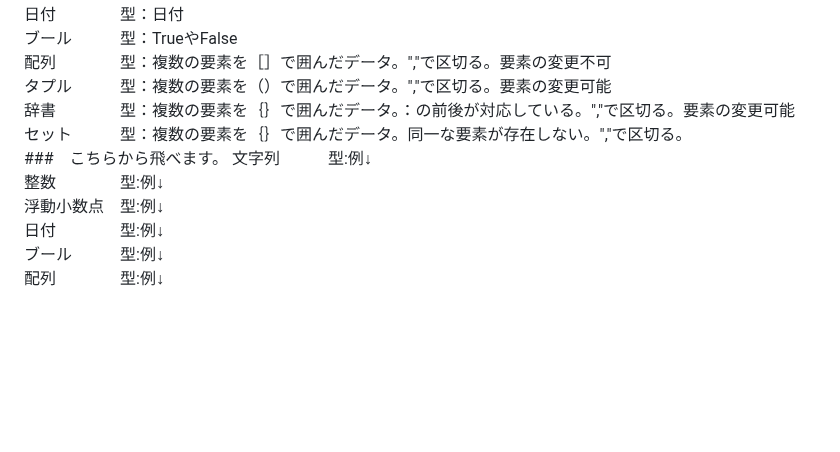
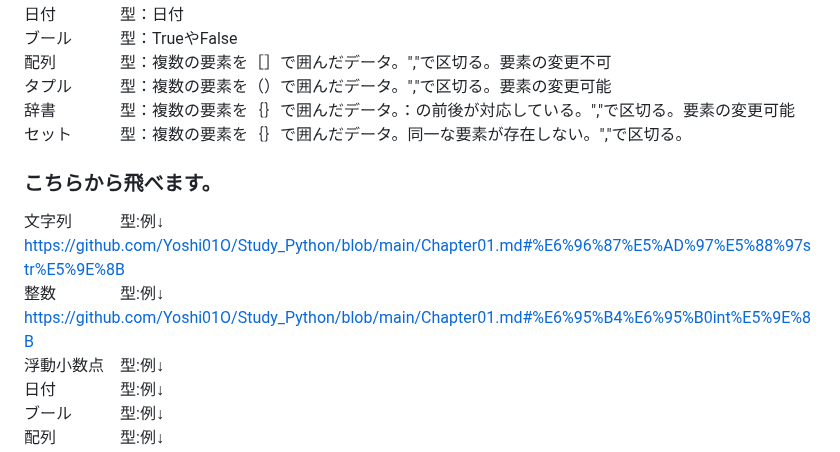
Before and after one commit to Yoshi01O/Study_Python, a Markdown page: Chapter01.md, the part around the change. Drawn GitHub-style; blank space fills up the shorter version.

Commit message:
Update_Chapter01.md

```diff
--- a/Chapter01.md
+++ b/Chapter01.md
@@ -71,9 +71,11 @@ print(a/b)#わり算
 タプル　　　型：複数の要素を（）で囲んだデータ。","で区切る。要素の変更可能<br>
 辞書　　　　型：複数の要素を｛｝で囲んだデータ。：の前後が対応している。","で区切る。要素の変更可能<br>
 セット　　　型：複数の要素を｛｝で囲んだデータ。同一な要素が存在しない。","で区切る。<br>
-###　こちらから飛べます。
+### こちらから飛べます。
 文字列　　　型:例↓<br>
+https://github.com/Yoshi01O/Study_Python/blob/main/Chapter01.md#%E6%96%87%E5%AD%97%E5%88%97str%E5%9E%8B<br>
 整数　　　　型:例↓<br>
+https://github.com/Yoshi01O/Study_Python/blob/main/Chapter01.md#%E6%95%B4%E6%95%B0int%E5%9E%8B<br>
 浮動小数点　型:例↓<br>
 日付　　　　型:例↓<br>
 ブール　　　型:例↓<br>
```
